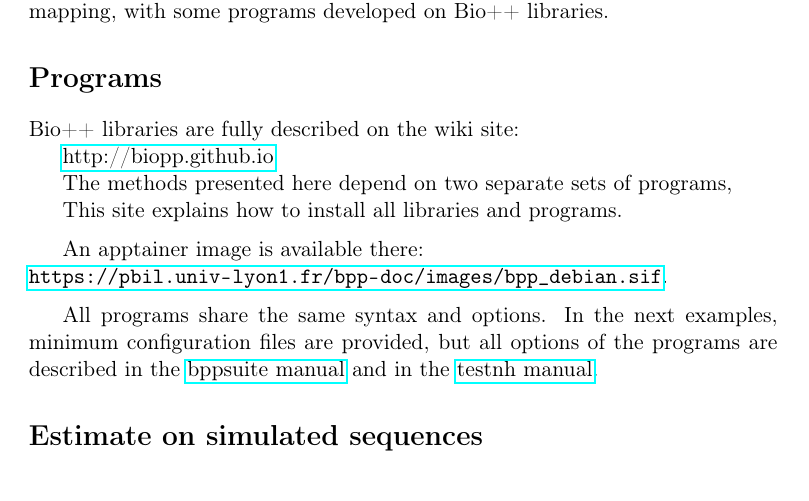
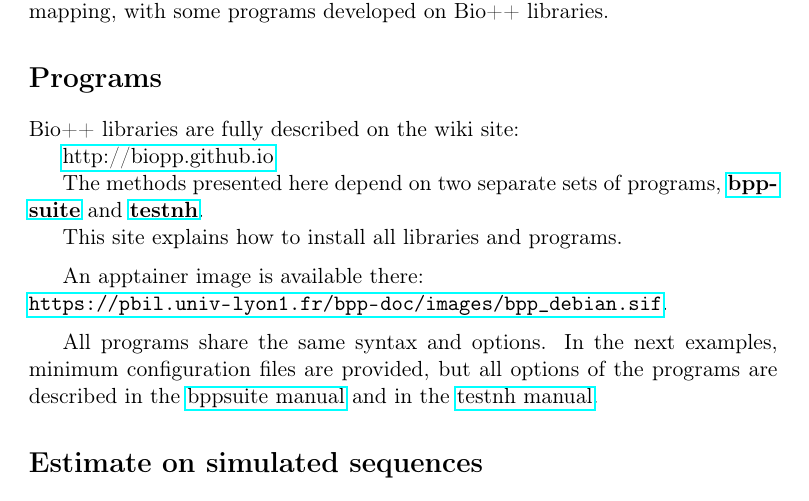
Before and after one commit to BioPP/supp-mat, a LaTeX document (mapdNdS/manip.tex): part of page 1 of 4, cut so that both start at the same text. Compiled offline with pdfLaTeX; a LaTeX package or settings file that is missing is left out.

Commit message:
fix manip.tex

```diff
--- a/mapdNdS/manip.tex
+++ b/mapdNdS/manip.tex
@@ -51,7 +51,7 @@ Bio++ libraries are fully described on the wiki site:
 \href{http://biopp.github.io}{http://biopp.github.io}
 
 The methods presented here depend on two separate sets of programs,
-\href{http://github.com/BioPP/bppsuite/}{{\textbf{bppsuite}}
+\href{http://github.com/BioPP/bppsuite/}{\textbf{bppsuite}}
 and \href{http://github.com/BioPP/testnh/}{\textbf{testnh}}.
 
 This site explains how to install all libraries and programs.
```
Also changed, not shown: mapdNdS/manip.pdf, 1 other file.
